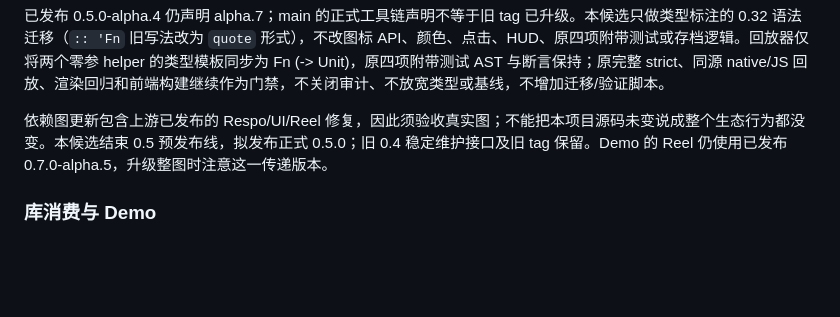
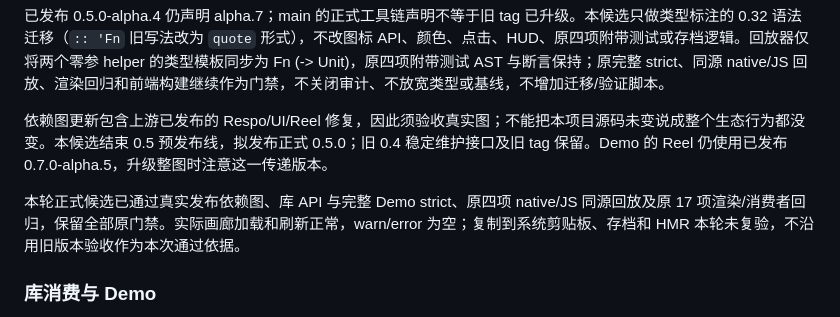
Before and after one commit to Respo/respo-feather.calcit, a Markdown page: README.md, the part around the change. GitHub-like rendering; blank space fills up the shorter version.

Commit message:
记录正式候选实际验收范围

```diff
--- a/README.md
+++ b/README.md
@@ -10,6 +10,8 @@ Feather icon components for Respo applications written in Calcit.
 已发布 0.5.0-alpha.4 仍声明 alpha.7；main 的正式工具链声明不等于旧 tag 已升级。本候选只做类型标注的 0.32 语法迁移（`:: 'Fn` 旧写法改为 `quote` 形式），不改图标 API、颜色、点击、HUD、原四项附带测试或存档逻辑。回放器仅将两个零参 helper 的类型模板同步为 Fn (-> Unit)，原四项附带测试 AST 与断言保持；原完整 strict、同源 native/JS 回放、渲染回归和前端构建继续作为门禁，不关闭审计、不放宽类型或基线，不增加迁移/验证脚本。
 
 依赖图更新包含上游已发布的 Respo/UI/Reel 修复，因此须验收真实图；不能把本项目源码未变说成整个生态行为都没变。本候选结束 0.5 预发布线，拟发布正式 0.5.0；旧 0.4 稳定维护接口及旧 tag 保留。Demo 的 Reel 仍使用已发布 0.7.0-alpha.5，升级整图时注意这一传递版本。
+
+本轮正式候选已通过真实发布依赖图、库 API 与完整 Demo strict、原四项 native/JS 同源回放及原 17 项渲染/消费者回归，保留全部原门禁。实际画廊加载和刷新正常，warn/error 为空；复制到系统剪贴板、存档和 HMR 本轮未复验，不沿用旧版本验收作为本次通过依据。
 
 ### 库消费与 Demo
 
```
